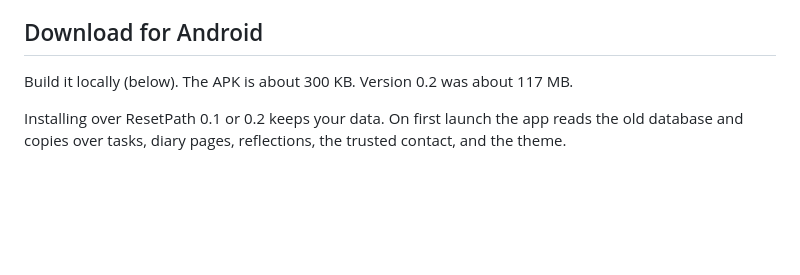
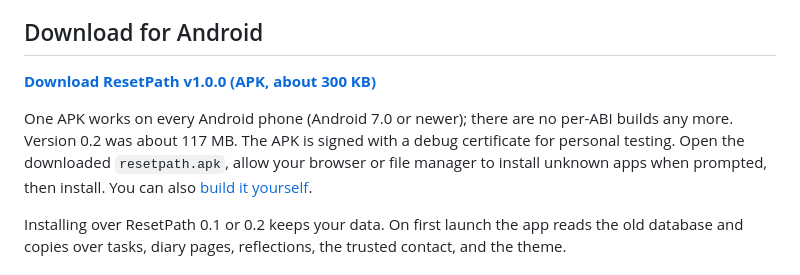
Before and after one commit to Nikhi00718/ResetPath, a Markdown page: README.md, the part around the change. GitHub-like rendering; blank space fills up the shorter version.

Commit message:
docs: link the v1.0.0 APK release download

```diff
--- a/README.md
+++ b/README.md
@@ -39,8 +39,13 @@ drift. Motion can be set to Full, Low (half frame rate), or Off.
 
 ## Download for Android
 
-Build it locally (below). The APK is about 300 KB. Version 0.2 was about
-117 MB.
+[**Download ResetPath v1.0.0 (APK, about 300 KB)**](https://github.com/Nikhi00718/ResetPath/releases/latest/download/resetpath.apk)
+
+One APK works on every Android phone (Android 7.0 or newer); there are no
+per-ABI builds any more. Version 0.2 was about 117 MB. The APK is signed with a
+debug certificate for personal testing. Open the downloaded `resetpath.apk`,
+allow your browser or file manager to install unknown apps when prompted, then
+install. You can also [build it yourself](#build).
 
 Installing over ResetPath 0.1 or 0.2 keeps your data. On first launch the app
 reads the old database and copies over tasks, diary pages, reflections, the
```
Also changed, not shown: docs/USER_MANUAL.md (+2 -1 lines).
